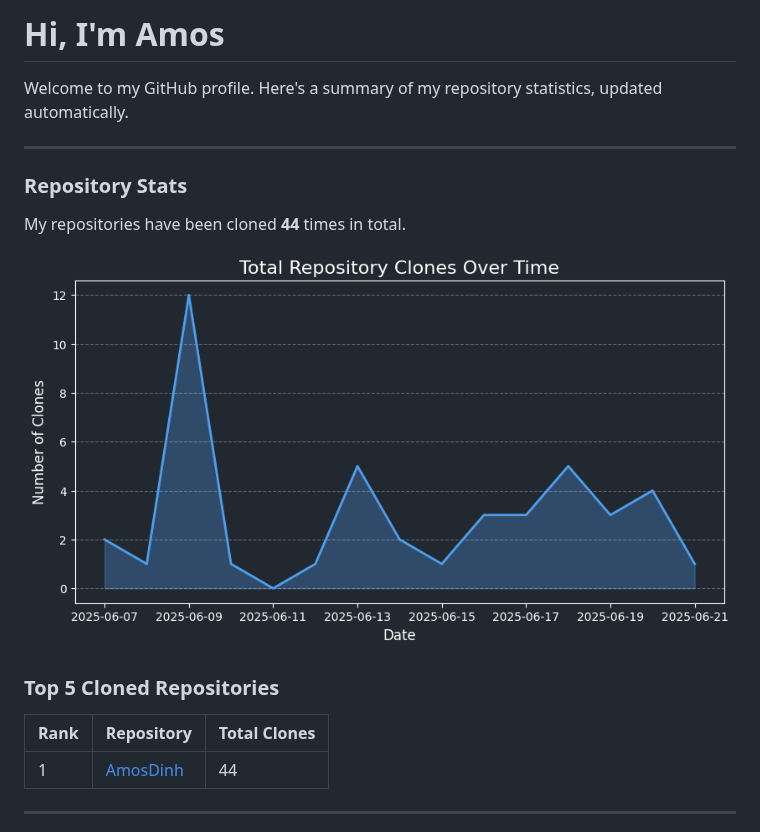
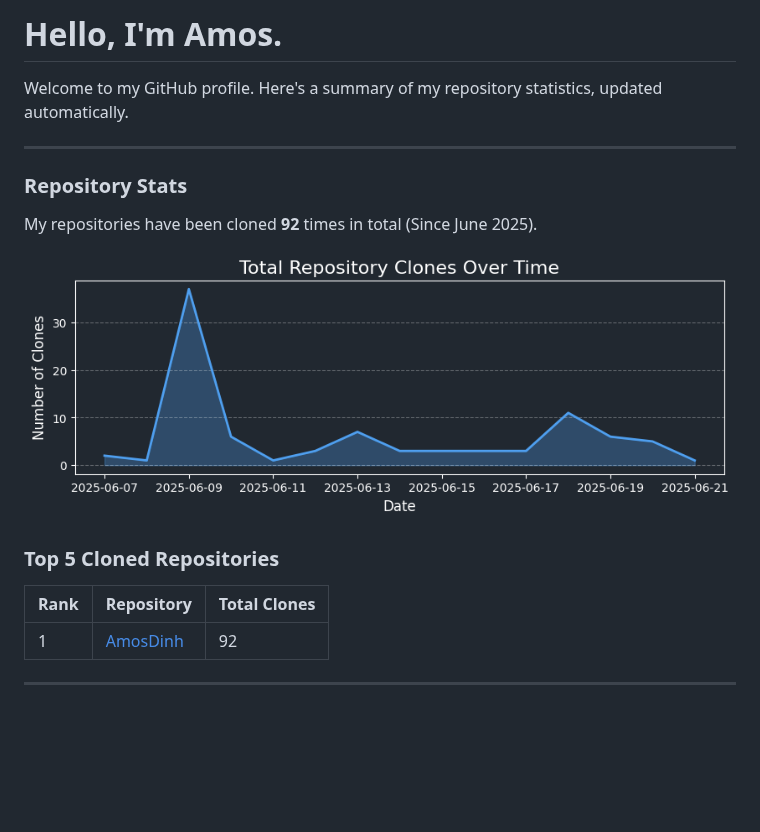
Before and after one commit to AmosDinh/AmosDinh, a Markdown page: README.md, the part around one of its changes. Rendered like a GitHub page; pictures changed too: clones_history.png; blank space fills up the shorter version.

Commit message:
docs: auto-update profile stats

```diff
--- a/README.md
+++ b/README.md
@@ -1,5 +1,4 @@
-
-# Hi, I'm Amos
+# Hello, I'm Amos.
 
 Welcome to my GitHub profile. Here's a summary of my repository statistics, updated automatically.
 
@@ -7,7 +6,7 @@ Welcome to my GitHub profile. Here's a summary of my repository statistics, upda
 
 ### Repository Stats
 
-My repositories have been cloned **44** times in total.
+My repositories have been cloned **92** times in total (Since June 2025).
 
 ![Clone History](clones_history.png)
 
@@ -15,7 +14,7 @@ My repositories have been cloned **44** times in total.
 
 | Rank | Repository | Total Clones |
 |------|------------|--------------|
-| 1 | [AmosDinh](https://github.com/AmosDinh/AmosDinh) | 44 |
+| 1 | [AmosDinh](https://github.com/AmosDinh/AmosDinh) | 92 |
 
 ---
 
```
Also changed, not shown: other parts of README.md (+1 -1 lines).
